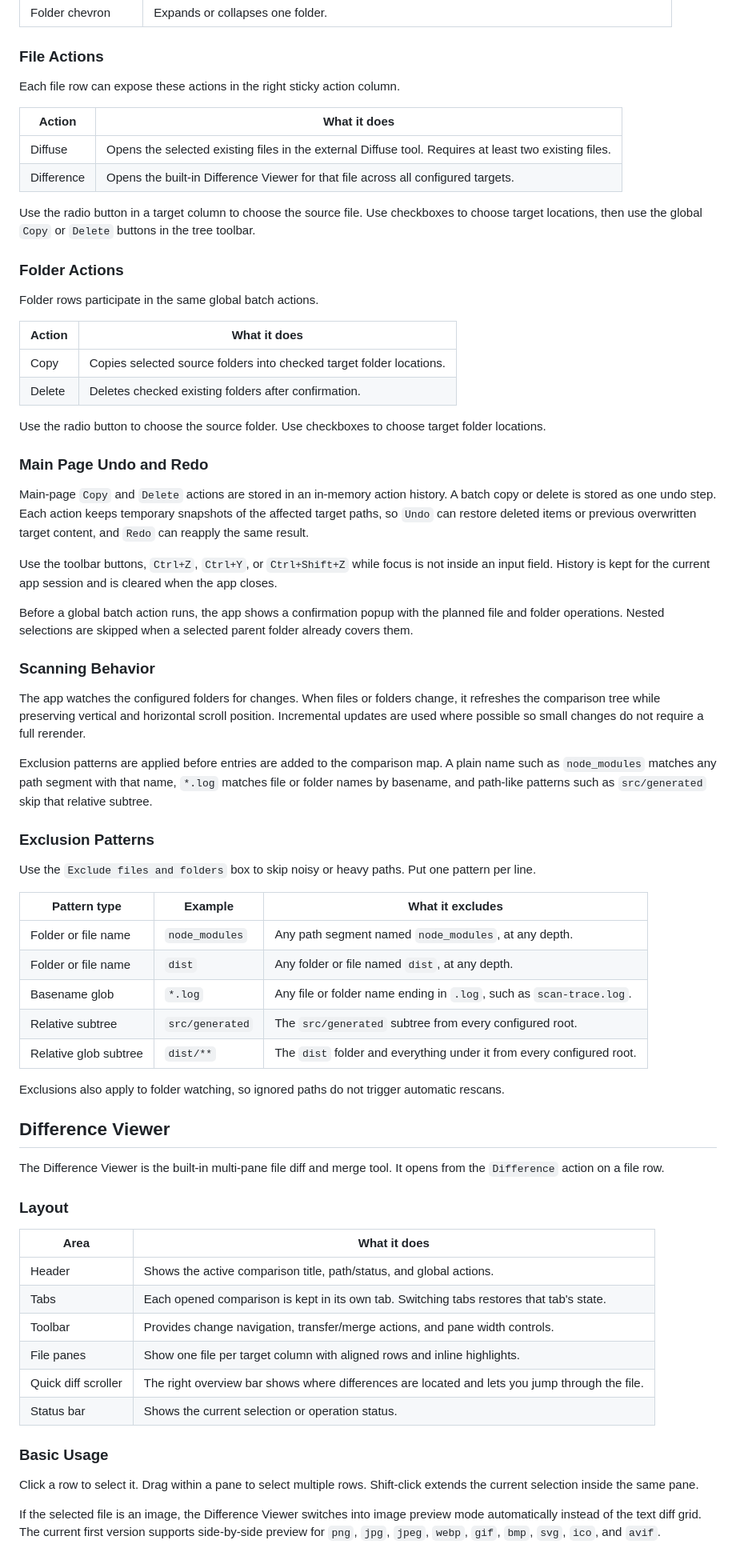
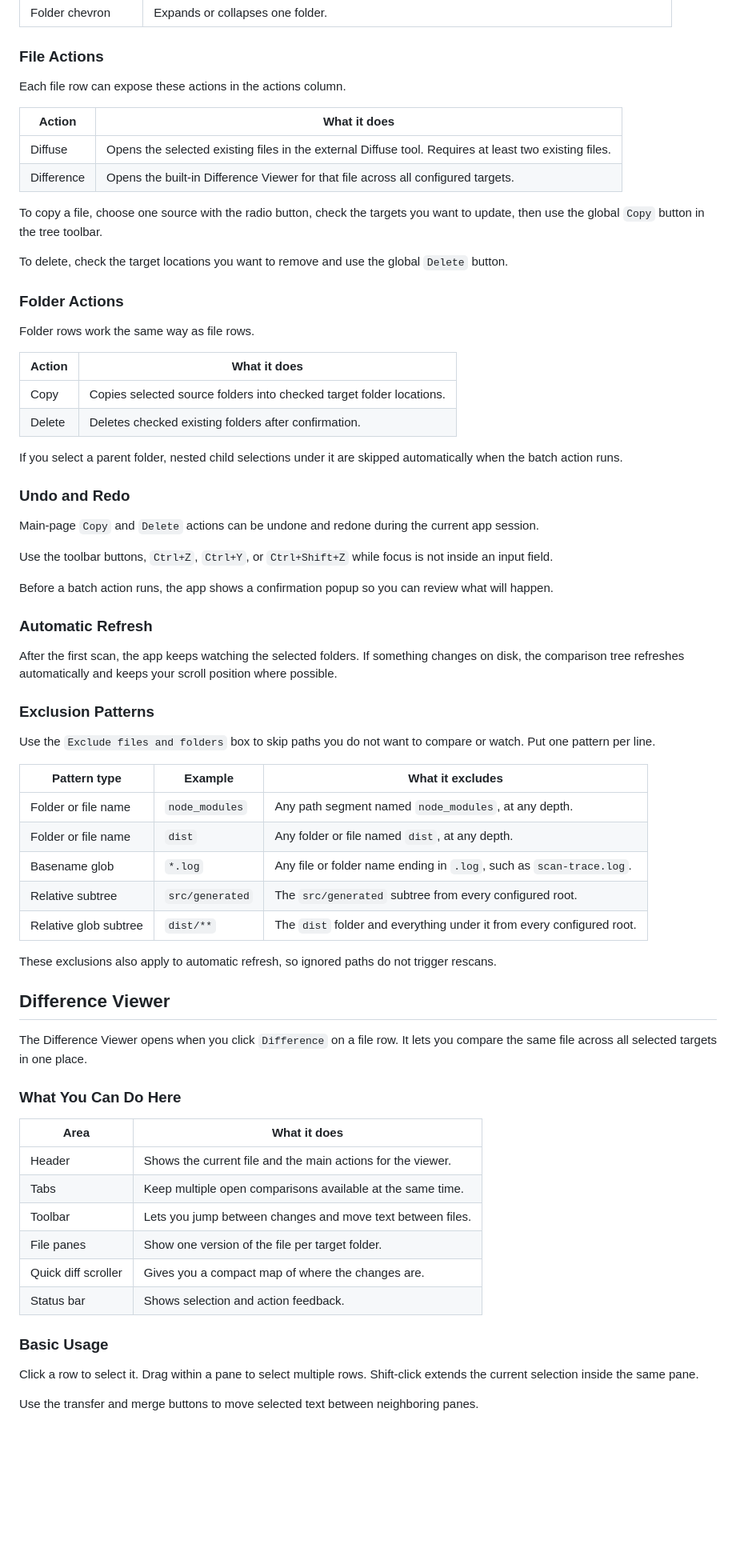
Before and after one commit to martinnikolov93/n-way-compare, a Markdown page: README.md, the part around one of its changes. Shown at 80% size. Rendered like a GitHub page; blank space fills up the shorter version.

```diff
--- a/README.md
+++ b/README.md
@@ -52,43 +67,43 @@ After a scan, the tree shows files and folders found across the configured roots
 
 ### File Actions
 
-Each file row can expose these actions in the right sticky action column.
+Each file row can expose these actions in the actions column.
 
 | Action | What it does |
 | --- | --- |
 | Diffuse | Opens the selected existing files in the external Diffuse tool. Requires at least two existing files. |
 | Difference | Opens the built-in Difference Viewer for that file across all configured targets. |
 
-Use the radio button in a target column to choose the source file. Use checkboxes to choose target locations, then use the global `Copy` or `Delete` buttons in the tree toolbar.
+To copy a file, choose one source with the radio button, check the targets you want to update, then use the global `Copy` button in the tree toolbar.
+
+To delete, check the target locations you want to remove and use the global `Delete` button.
 
 ### Folder Actions
 
-Folder rows participate in the same global batch actions.
+Folder rows work the same way as file rows.
 
 | Action | What it does |
 | --- | --- |
 | Copy | Copies selected source folders into checked target folder locations. |
 | Delete | Deletes checked existing folders after confirmation. |
 
-Use the radio button to choose the source folder. Use checkboxes to choose target folder locations.
+If you select a parent folder, nested child selections under it are skipped automatically when the batch action runs.
 
-### Main Page Undo and Redo
+### Undo and Redo
 
-Main-page `Copy` and `Delete` actions are stored in an in-memory action history. A batch copy or delete is stored as one undo step. Each action keeps temporary snapshots of the affected target paths, so `Undo` can restore deleted items or previous overwritten target content, and `Redo` can reapply the same result.
+Main-page `Copy` and `Delete` actions can be undone and redone during the current app session.
 
-Use the toolbar buttons, `Ctrl+Z`, `Ctrl+Y`, or `Ctrl+Shift+Z` while focus is not inside an input field. History is kept for the current app session and is cleared when the app closes.
+Use the toolbar buttons, `Ctrl+Z`, `Ctrl+Y`, or `Ctrl+Shift+Z` while focus is not inside an input field.
 
-Before a global batch action runs, the app shows a confirmation popup with the planned file and folder operations. Nested selections are skipped when a selected parent folder already covers them.
+Before a batch action runs, the app shows a confirmation popup so you can review what will happen.
 
-### Scanning Behavior
+### Automatic Refresh
 
-The app watches the configured folders for changes. When files or folders change, it refreshes the comparison tree while preserving vertical and horizontal scroll position. Incremental updates are used where possible so small changes do not require a full rerender.
-
-Exclusion patterns are applied before entries are added to the comparison map. A plain name such as `node_modules` matches any path segment with that name, `*.log` matches file or folder names by basename, and path-like patterns such as `src/generated` skip that relative subtree.
+After the first scan, the app keeps watching the selected folders. If something changes on disk, the comparison tree refreshes automatically and keeps your scroll position where possible.
 
 ### Exclusion Patterns
 
-Use the `Exclude files and folders` box to skip noisy or heavy paths. Put one pattern per line.
+Use the `Exclude files and folders` box to skip paths you do not want to compare or watch. Put one pattern per line.
 
 | Pattern type | Example | What it excludes |
 | --- | --- | --- |
@@ -98,26 +113,26 @@ Use the `Exclude files and folders` box to skip noisy or heavy paths. Put one pa
 | Relative subtree | `src/generated` | The `src/generated` subtree from every configured root. |
 | Relative glob subtree | `dist/**` | The `dist` folder and everything under it from every configured root. |
 
-Exclusions also apply to folder watching, so ignored paths do not trigger automatic rescans.
+These exclusions also apply to automatic refresh, so ignored paths do not trigger rescans.
 
 ## Difference Viewer
 
-The Difference Viewer is the built-in multi-pane file diff and merge tool. It opens from the `Difference` action on a file row.
+The Difference Viewer opens when you click `Difference` on a file row. It lets you compare the same file across all selected targets in one place.
 
-### Layout
+### What You Can Do Here
 
 | Area | What it does |
 | --- | --- |
-| Header | Shows the active comparison title, path/status, and global actions. |
-| Tabs | Each opened comparison is kept in its own tab. Switching tabs restores that tab's state. |
-| Toolbar | Provides change navigation, transfer/merge actions, and pane width controls. |
-| File panes | Show one file per target column with aligned rows and inline highlights. |
-| Quick diff scroller | The right overview bar shows where differences are located and lets you jump through the file. |
-| Status bar | Shows the current selection or operation status. |
+| Header | Shows the current file and the main actions for the viewer. |
+| Tabs | Keep multiple open comparisons available at the same time. |
+| Toolbar | Lets you jump between changes and move text between files. |
+| File panes | Show one version of the file per target folder. |
+| Quick diff scroller | Gives you a compact map of where the changes are. |
+| Status bar | Shows selection and action feedback. |
 
 ### Basic Usage
 
 Click a row to select it. Drag within a pane to select multiple rows. Shift-click extends the current selection inside the same pane.
 
-If the selected file is an image, the Difference Viewer switches into image preview mode automatically instead of the text diff grid. The current first version supports side-by-side preview for `png`, `jpg`, `jpeg`, `webp`, `gif`, `bmp`, `svg`, `ico`, and `avif`.
+Use the transfer and merge buttons to move selected text between neighboring panes.
 
```
Also changed, not shown: other parts of README.md (+50 -39 lines).
